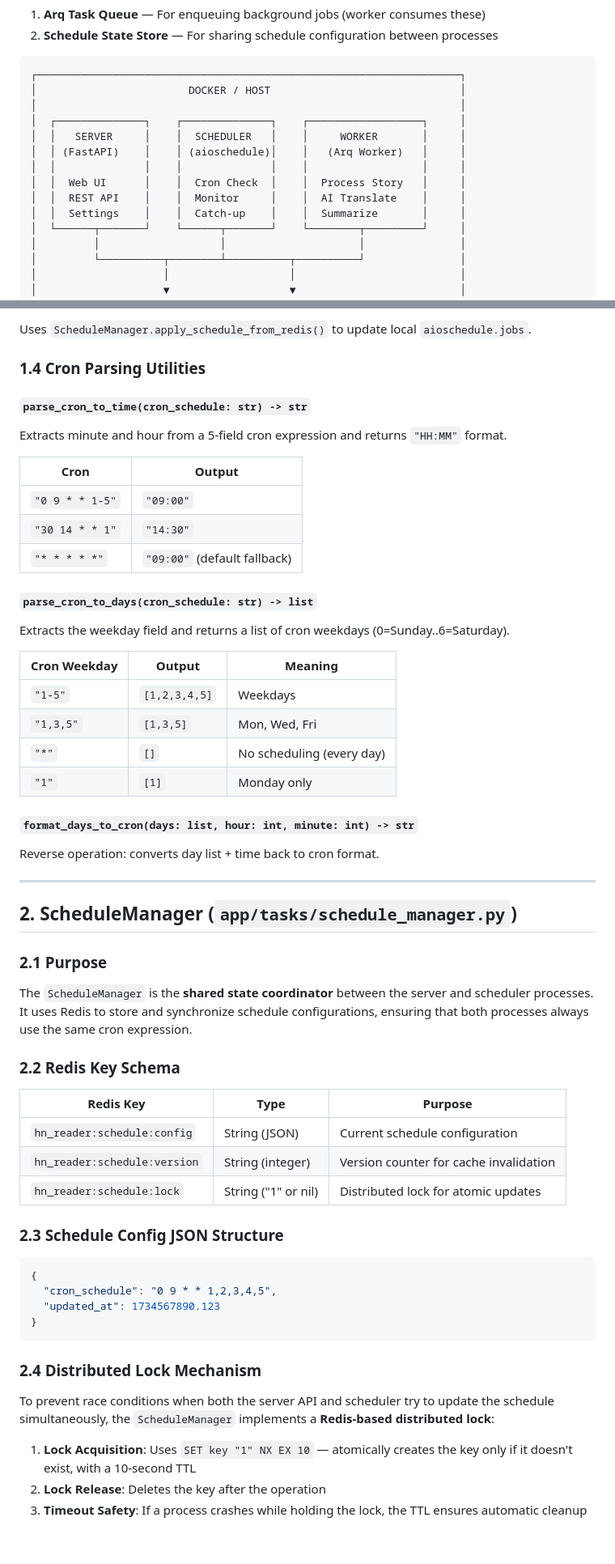
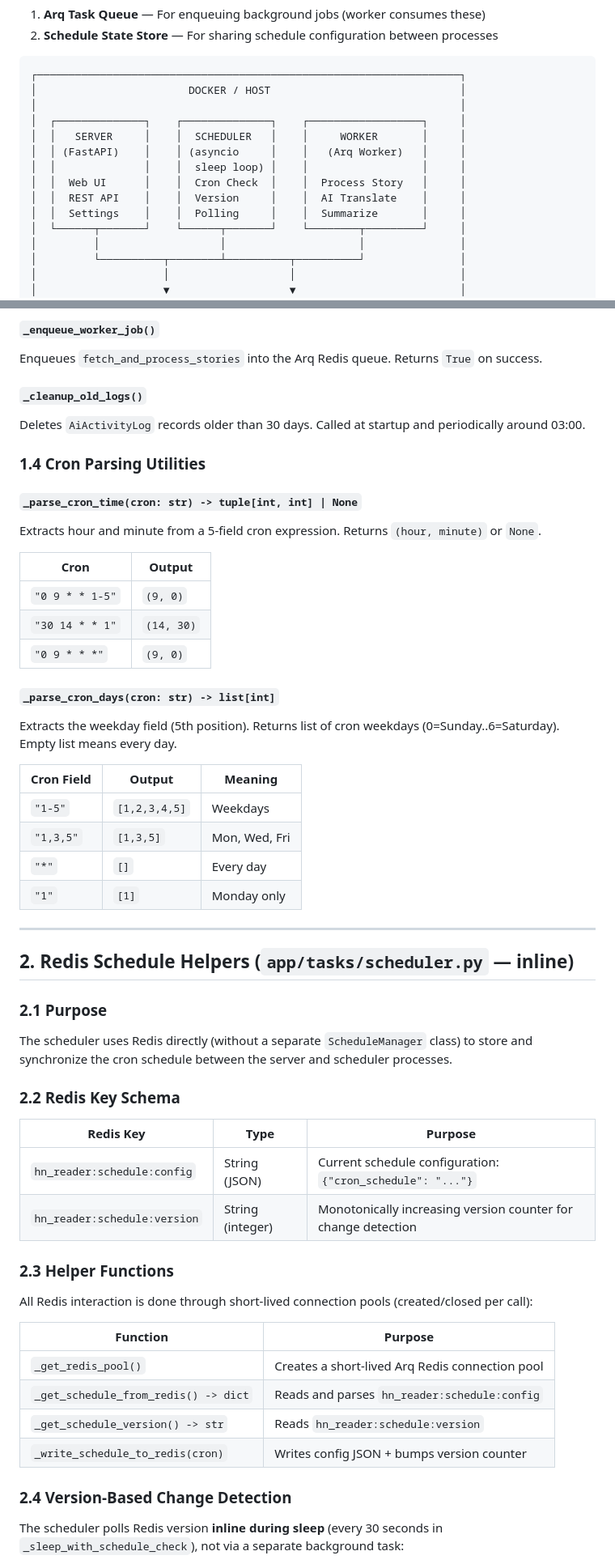
Before and after one commit to RecNes/hn-ai-summarizer, a Markdown page: docs/ARCHITECTURE.md, 2 parts joined by grey strips. Shown at 81% size. Rendered like a GitHub page; blank space fills up the shorter version.

````diff
--- a/docs/ARCHITECTURE.md
+++ b/docs/ARCHITECTURE.md
@@ -75,11 +75,11 @@ The application is built as a **three-process asynchronous system** connected th
 │                                                                   │
 │  ┌──────────────┐    ┌──────────────┐    ┌──────────────────┐     │
 │  │   SERVER     │    │  SCHEDULER   │    │     WORKER       │     │
-│  │ (FastAPI)    │    │ (aioschedule)│    │   (Arq Worker)   │     │
-│  │              │    │              │    │                  │     │
+│  │ (FastAPI)    │    │ (asyncio     │    │   (Arq Worker)   │     │
+│  │              │    │  sleep loop) │    │                  │     │
 │  │  Web UI      │    │  Cron Check  │    │  Process Story   │     │
-│  │  REST API    │    │  Monitor     │    │  AI Translate    │     │
-│  │  Settings    │    │  Catch-up    │    │  Summarize       │     │
+│  │  REST API    │    │  Version     │    │  AI Translate    │     │
+│  │  Settings    │    │  Polling     │    │  Summarize       │     │
 │  └──────┬───────┘    └──────┬───────┘    └────────┬─────────┘     │
 │         │                   │                     │               │
 │         └──────────┬────────┴──────────┬──────────┘               │
@@ -178,60 +188,58 @@ Called either:
 
-Uses `ScheduleManager.apply_schedule_from_redis()` to update local `aioschedule.jobs`.
+#### `_enqueue_worker_job()`
+Enqueues `fetch_and_process_stories` into the Arq Redis queue. Returns `True` on success.
+
+#### `_cleanup_old_logs()`
+Deletes `AiActivityLog` records older than 30 days. Called at startup and periodically around 03:00.
 
 ### 1.4 Cron Parsing Utilities
 
-#### `parse_cron_to_time(cron_schedule: str) -> str`
-Extracts minute and hour from a 5-field cron expression and returns `"HH:MM"` format.
+#### `_parse_cron_time(cron: str) -> tuple[int, int] | None`
+Extracts hour and minute from a 5-field cron expression. Returns `(hour, minute)` or `None`.
 
 | Cron | Output |
 |------|--------|
-| `"0 9 * * 1-5"` | `"09:00"` |
-| `"30 14 * * 1"` | `"14:30"` |
-| `"* * * * *"` | `"09:00"` (default fallback) |
+| `"0 9 * * 1-5"` | `(9, 0)` |
+| `"30 14 * * 1"` | `(14, 30)` |
+| `"0 9 * * *"` | `(9, 0)` |
 
-#### `parse_cron_to_days(cron_schedule: str) -> list`
-Extracts the weekday field and returns a list of cron weekdays (0=Sunday..6=Saturday).
+#### `_parse_cron_days(cron: str) -> list[int]`
+Extracts the weekday field (5th position). Returns list of cron weekdays (0=Sunday..6=Saturday). Empty list means every day.
 
-| Cron Weekday | Output | Meaning |
-|-------------|--------|---------|
+| Cron Field | Output | Meaning |
+|-----------|--------|---------|
 | `"1-5"` | `[1,2,3,4,5]` | Weekdays |
 | `"1,3,5"` | `[1,3,5]` | Mon, Wed, Fri |
-| `"*"` | `[]` | No scheduling (every day) |
+| `"*"` | `[]` | Every day |
 | `"1"` | `[1]` | Monday only |
-
-#### `format_days_to_cron(days: list, hour: int, minute: int) -> str`
-Reverse operation: converts day list + time back to cron format.
 
 ---
 
-## 2. ScheduleManager (`app/tasks/schedule_manager.py`)
+## 2. Redis Schedule Helpers (`app/tasks/scheduler.py` — inline)
 
 ### 2.1 Purpose
 
-The `ScheduleManager` is the **shared state coordinator** between the server and scheduler processes. It uses Redis to store and synchronize schedule configurations, ensuring that both processes always use the same cron expression.
+The scheduler uses Redis directly (without a separate `ScheduleManager` class) to store and synchronize the cron schedule between the server and scheduler processes.
 
 ### 2.2 Redis Key Schema
 
 | Redis Key | Type | Purpose |
 |-----------|------|---------|
-| `hn_reader:schedule:config` | String (JSON) | Current schedule configuration |
-| `hn_reader:schedule:version` | String (integer) | Version counter for cache invalidation |
-| `hn_reader:schedule:lock` | String ("1" or nil) | Distributed lock for atomic updates |
+| `hn_reader:schedule:config` | String (JSON) | Current schedule configuration: `{"cron_schedule": "..."}` |
+| `hn_reader:schedule:version` | String (integer) | Monotonically increasing version counter for change detection |
 
-### 2.3 Schedule Config JSON Structure
+### 2.3 Helper Functions
 
-```json
-{
-  "cron_schedule": "0 9 * * 1,2,3,4,5",
-  "updated_at": 1734567890.123
-}
-```
+All Redis interaction is done through short-lived connection pools (created/closed per call):
 
-### 2.4 Distributed Lock Mechanism
+| Function | Purpose |
+|----------|---------|
+| `_get_redis_pool()` | Creates a short-lived Arq Redis connection pool |
+| `_get_schedule_from_redis() -> dict` | Reads and parses `hn_reader:schedule:config` |
+| `_get_schedule_version() -> str` | Reads `hn_reader:schedule:version` |
+| `_write_schedule_to_redis(cron)` | Writes config JSON + bumps version counter |
 
-To prevent race conditions when both the server API and scheduler try to update the schedule simultaneously, the `ScheduleManager` implements a **Redis-based distributed lock**:
+### 2.4 Version-Based Change Detection
 
-1. **Lock Acquisition**: Uses `SET key "1" NX EX 10` — atomically creates the key only if it doesn't exist, with a 10-second TTL
-2. **Lock Release**: Deletes the key after the operation
-3. **Timeout Safety**: If a process crashes while holding the lock, the TTL ensures automatic cleanup
+The scheduler polls Redis version **inline during sleep** (every 30 seconds in `_sleep_with_schedule_check`), not via a separate background task:
 
````
Also changed, not shown: other parts of docs/ARCHITECTURE.md (+65 -115 lines).
